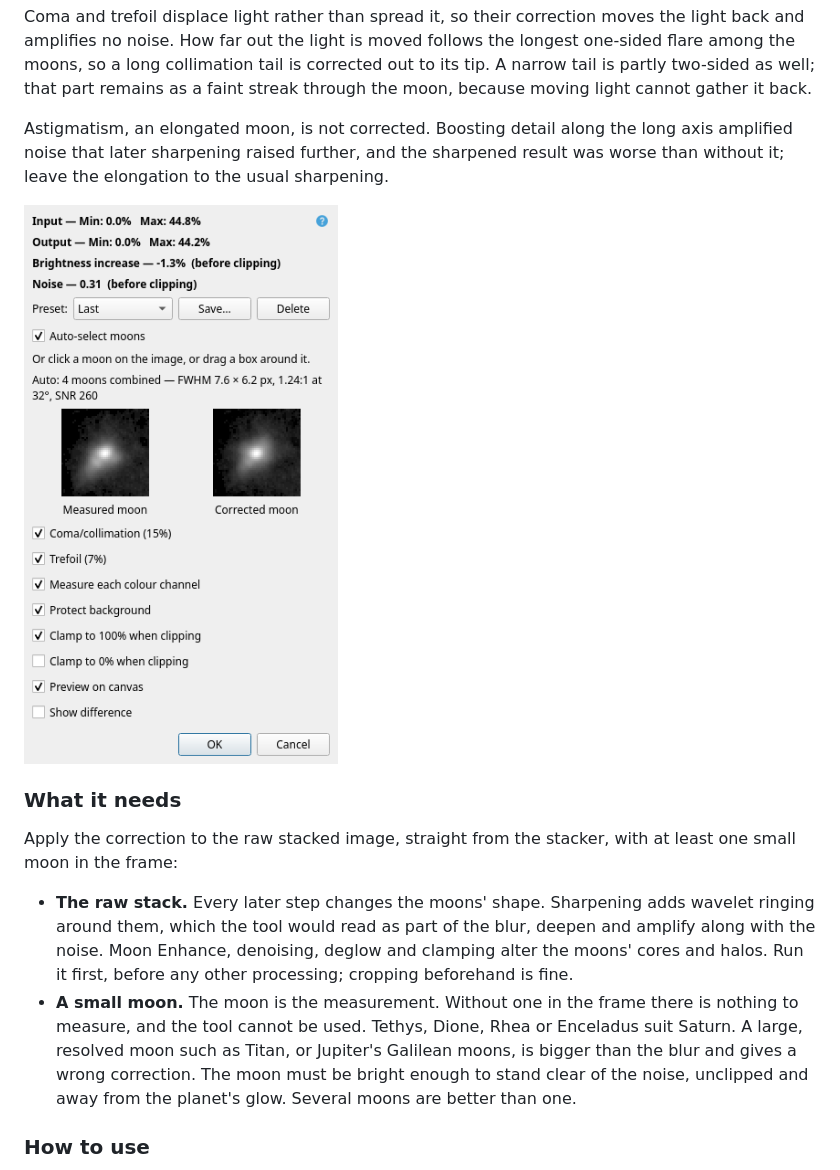
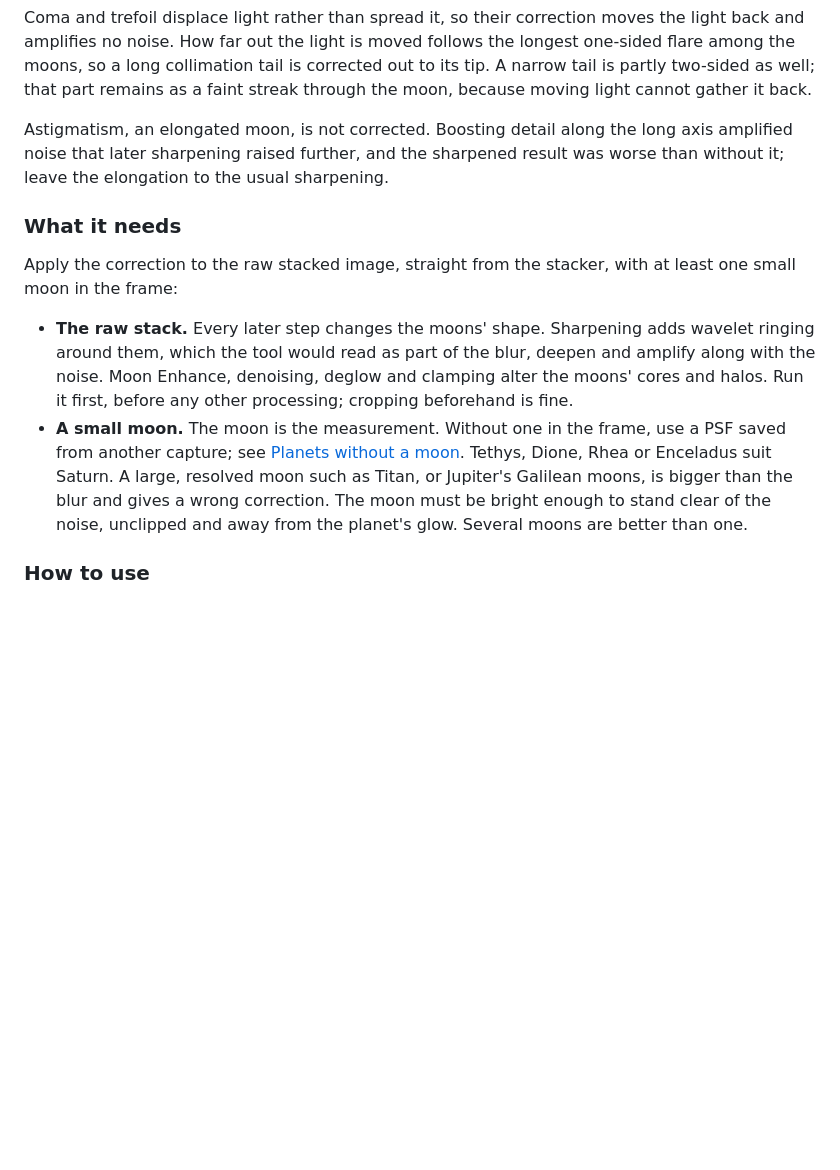
Before and after one commit to ckolivas/PlanetaryTools, a Markdown page: docs/manual.md, the part around one of its changes. Drawn GitHub-style; pictures changed too: docs/images/optical.png; blank space fills up the shorter version.

```diff
--- a/docs/manual.md
+++ b/docs/manual.md
@@ -860,14 +862,12 @@ Coma and trefoil displace light rather than spread it, so their correction moves
 
 Astigmatism, an elongated moon, is not corrected. Boosting detail along the long axis amplified noise that later sharpening raised further, and the sharpened result was worse than without it; leave the elongation to the usual sharpening.
 
-<img src="images/optical.png" alt="Correct Optical Aberrations measuring 15% coma and 7% trefoil from four moons" width="420">
-
 ### What it needs
 
 Apply the correction to the raw stacked image, straight from the stacker, with at least one small moon in the frame:
 
 - **The raw stack.** Every later step changes the moons' shape. Sharpening adds wavelet ringing around them, which the tool would read as part of the blur, deepen and amplify along with the noise. Moon Enhance, denoising, deglow and clamping alter the moons' cores and halos. Run it first, before any other processing; cropping beforehand is fine.
-- **A small moon.** The moon is the measurement. Without one in the frame there is nothing to measure, and the tool cannot be used. Tethys, Dione, Rhea or Enceladus suit Saturn. A large, resolved moon such as Titan, or Jupiter's Galilean moons, is bigger than the blur and gives a wrong correction. The moon must be bright enough to stand clear of the noise, unclipped and away from the planet's glow. Several moons are better than one.
+- **A small moon.** The moon is the measurement. Without one in the frame, use a PSF saved from another capture; see [Planets without a moon](#planets-without-a-moon). Tethys, Dione, Rhea or Enceladus suit Saturn. A large, resolved moon such as Titan, or Jupiter's Galilean moons, is bigger than the blur and gives a wrong correction. The moon must be bright enough to stand clear of the noise, unclipped and away from the planet's glow. Several moons are better than one.
 
 ### How to use
 
```
Also changed, not shown: other parts of docs/manual.md (+17 -1 lines), 8 other files.
